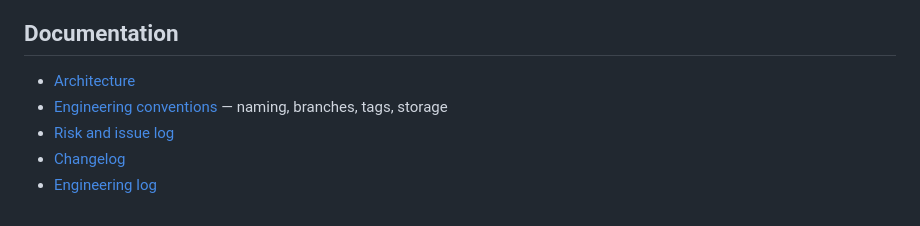
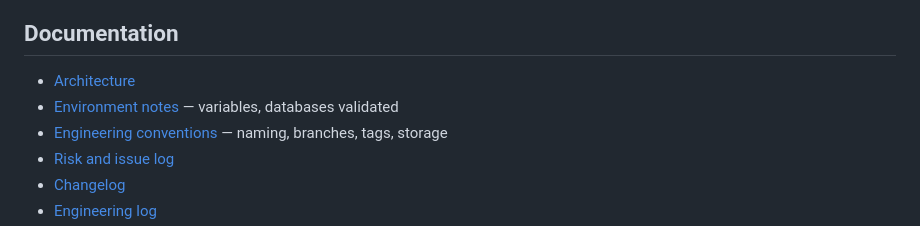
Before and after one commit to ojanetor/autogsesec, a Markdown page: README.md, the part around one of its changes. Drawn GitHub-style.

Commit message:
Revise README for project status and testing updates
Updated project status to v0.2.0, added new features and testing details.

```diff
--- a/README.md
+++ b/README.md
@@ -123,6 +136,7 @@ autogsesec/
 ## Documentation
 
 - [Architecture](docs/architecture.md)
+- [Environment notes](docs/environment.md) — variables, databases validated
 - [Engineering conventions](docs/conventions.md) — naming, branches, tags, storage
 - [Risk and issue log](docs/risk-issue-log.md)
 - [Changelog](CHANGELOG.md)
```
Also changed, not shown: other parts of README.md (+42 -29 lines).
